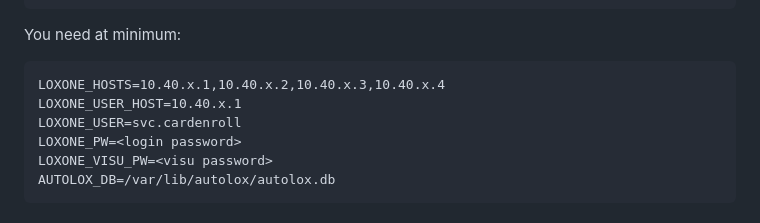
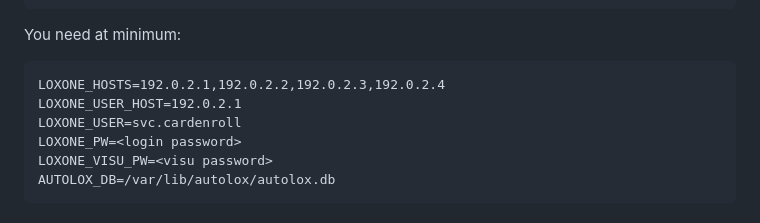
Before and after one commit to jvspier/autolox, a Markdown page: docs/deploy-lxc.md, the part around the change. Rendered like a GitHub page.

Commit message:
Use RFC5737 documentation IPs in deploy-lxc example
The 10.40.x example subtly hinted at a specific /16. Bumping to
192.0.2.x (an actual reserved-for-documentation range per RFC5737)
so the example is unambiguously generic.

Co-Authored-By: Claude Opus 4.7 (1M context) <noreply@anthropic.com>

````diff
--- a/docs/deploy-lxc.md
+++ b/docs/deploy-lxc.md
@@ -92,8 +92,8 @@ $EDITOR /etc/autolox/env   # fill in your real values
 You need at minimum:
 
 ```
-LOXONE_HOSTS=10.40.x.1,10.40.x.2,10.40.x.3,10.40.x.4
-LOXONE_USER_HOST=10.40.x.1
+LOXONE_HOSTS=192.0.2.1,192.0.2.2,192.0.2.3,192.0.2.4
+LOXONE_USER_HOST=192.0.2.1
 LOXONE_USER=svc.cardenroll
 LOXONE_PW=<login password>
 LOXONE_VISU_PW=<visu password>
````
